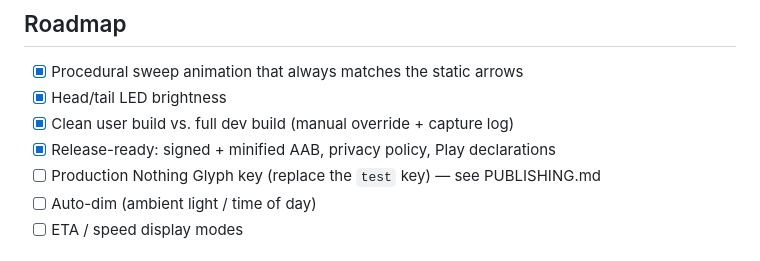
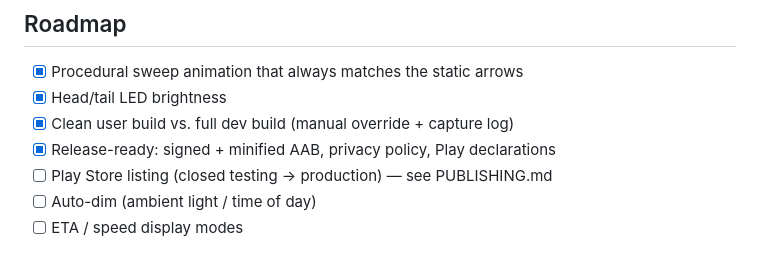
Before and after one commit to capad-xyz/GlyphMaps, a Markdown page: README.md, the part around the change. Rendered like a GitHub page.

```diff
--- a/README.md
+++ b/README.md
@@ -181,7 +181,7 @@ declarations, store-listing copy, and the asset list.
 - [x] Head/tail LED brightness
 - [x] Clean user build vs. full dev build (manual override + capture log)
 - [x] Release-ready: signed + minified AAB, privacy policy, Play declarations
-- [ ] Production Nothing Glyph key (replace the `test` key) — see PUBLISHING.md
+- [ ] Play Store listing (closed testing → production) — see PUBLISHING.md
 - [ ] Auto-dim (ambient light / time of day)
 - [ ] ETA / speed display modes
 
```
Also changed, not shown: PUBLISHING.md (+41 -18 lines).
